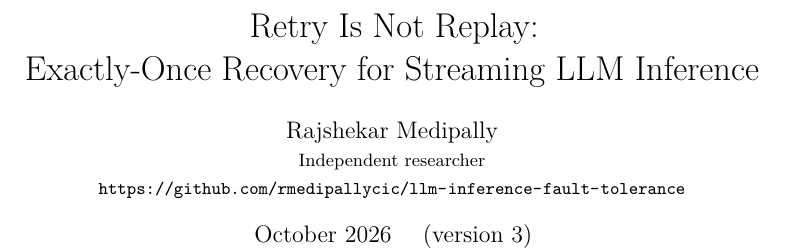
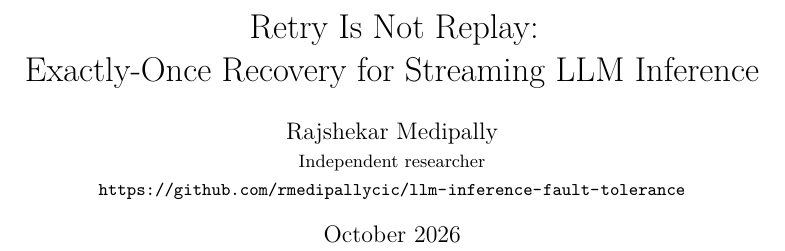
Before and after one commit to rmedipallycic/llm-inference-fault-tolerance, a LaTeX paper (paper/main.tex): part of page 1 of 23, cut so that both start at the same text. Compiled offline with pdfLaTeX.

Commit message:
Paper: date line without the version number

```diff
--- a/paper/main.tex
+++ b/paper/main.tex
@@ -31,7 +31,7 @@
 \author{Rajshekar Medipally\\
 \small Independent researcher\\
 \small \url{https://github.com/rmedipallycic/llm-inference-fault-tolerance}}
-\date{October 2026 \quad (version 3)}
+\date{October 2026}
 
 % Table rows come from paper/tables/*.tex, written by analysis/make_tables.py
 % from the committed raw logs. (\@@input is expandable, so safe inside tabular.)
```
Also changed, not shown: paper/main.pdf.
